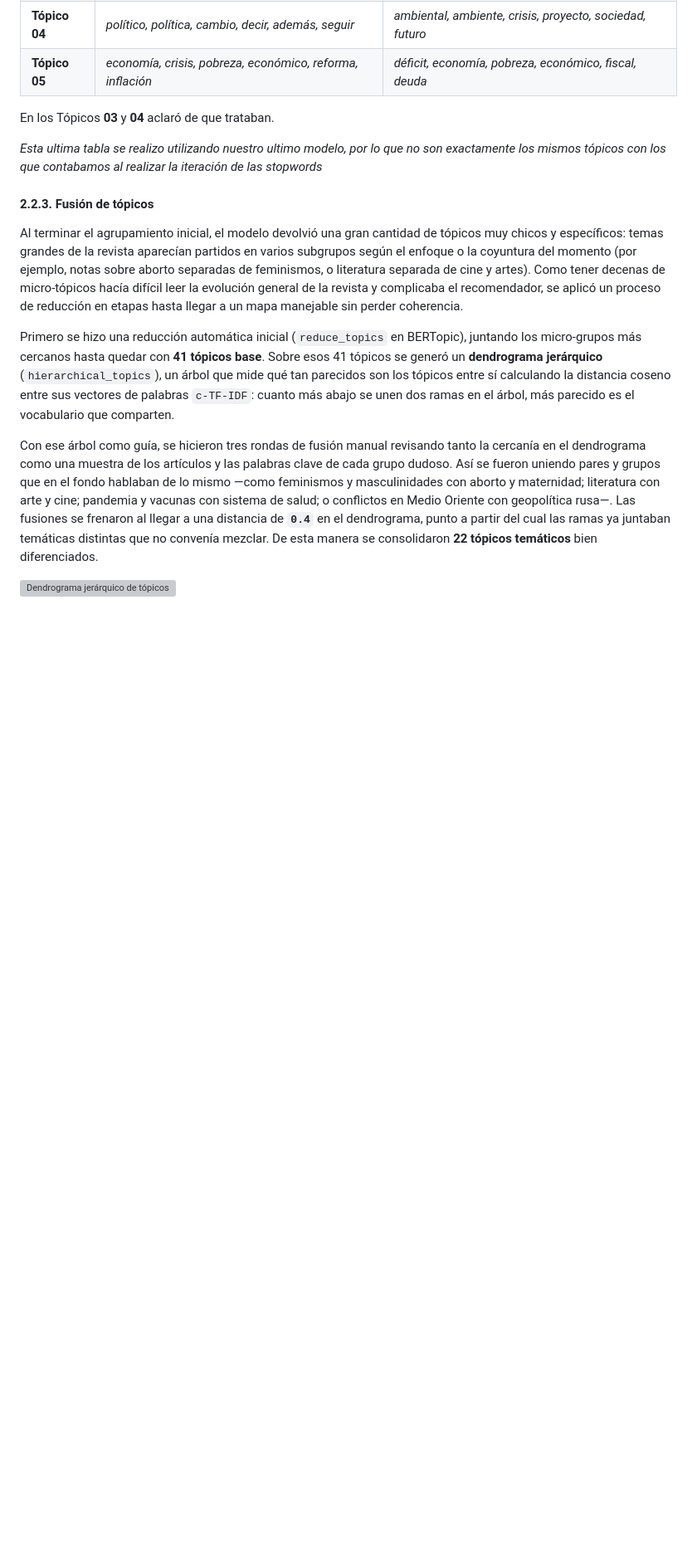
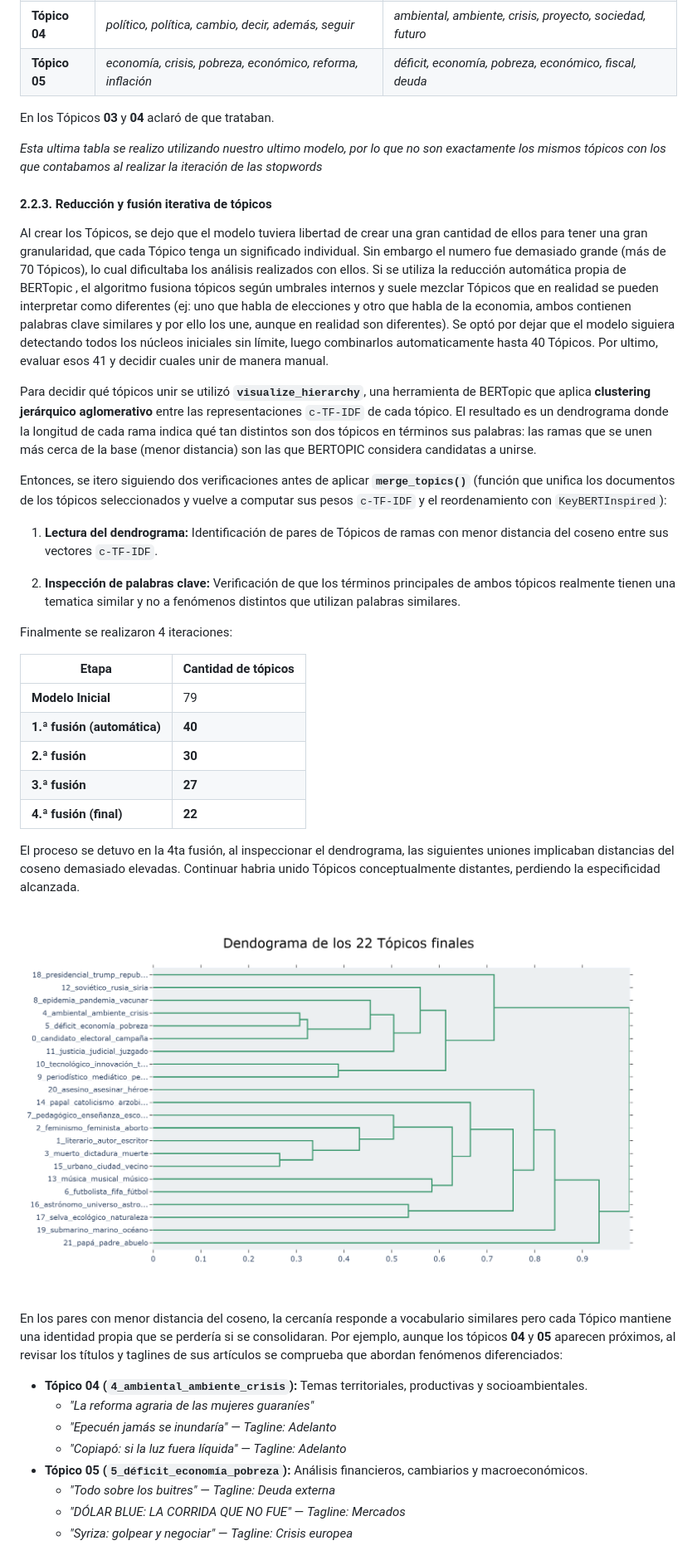
Before and after one commit to MauricioKreszczuk/anfibia-unsam, a Markdown page: notebooks/Informe.md, the part around the change. Shown at 83% size. Drawn GitHub-style; pictures changed too: docs/figuras/dendrograma_topicos_final.png (added); blank space fills up the shorter version; grey boxes are pictures that could not be loaded.

Commit message:
2.2.3 completo

```diff
--- a/notebooks/Informe.md
+++ b/notebooks/Informe.md
@@ -220,12 +220,43 @@ En los Tópicos **03** y **04** aclaró de que trataban.
 
 *Esta ultima tabla se realizo utilizando nuestro ultimo modelo, por lo que no son exactamente los mismos tópicos con los que contabamos al realizar la iteración de las stopwords*
 
-#### 2.2.3. Fusión de tópicos
+#### 2.2.3. Reducción y fusión iterativa de tópicos
 
-Al terminar el agrupamiento inicial, el modelo devolvió una gran cantidad de tópicos muy chicos y específicos: temas grandes de la revista aparecían partidos en varios subgrupos según el enfoque o la coyuntura del momento (por ejemplo, notas sobre aborto separadas de feminismos, o literatura separada de cine y artes). Como tener decenas de micro-tópicos hacía difícil leer la evolución general de la revista y complicaba el recomendador, se aplicó un proceso de reducción en etapas hasta llegar a un mapa manejable sin perder coherencia.
+Al crear los Tópicos, se dejo que el modelo tuviera libertad de crear una gran cantidad de ellos para tener una gran granularidad, que cada Tópico tenga un significado individual. Sin embargo el numero fue demasiado grande (más de 70 Tópicos), lo cual dificultaba los análisis realizados con ellos.
+ Si se utiliza la reducción automática propia de BERTopic , el algoritmo fusiona tópicos según umbrales internos y suele mezclar Tópicos que en realidad se pueden interpretar como diferentes (ej: uno que habla de elecciones y otro que habla de la economia, ambos contienen palabras clave similares y por ello los une, aunque en realidad son diferentes). Se optó por dejar que el modelo siguiera detectando todos los núcleos iniciales sin límite, luego combinarlos automaticamente hasta 40 Tópicos. Por ultimo, evaluar esos 41 y decidir cuales unir de manera manual.
 
-Primero se hizo una reducción automática inicial (`reduce_topics` en BERTopic), juntando los micro-grupos más cercanos hasta quedar con **41 tópicos base**. Sobre esos 41 tópicos se generó un **dendrograma jerárquico** (`hierarchical_topics`), un árbol que mide qué tan parecidos son los tópicos entre sí calculando la distancia coseno entre sus vectores de palabras `c-TF-IDF`: cuanto más abajo se unen dos ramas en el árbol, más parecido es el vocabulario que comparten.
+Para decidir qué tópicos unir se utilizó **`visualize_hierarchy`**, una herramienta de BERTopic que aplica **clustering jerárquico aglomerativo** entre las representaciones `c-TF-IDF` de cada tópico. El resultado es un dendrograma donde la longitud de cada rama indica qué tan distintos son dos tópicos en términos sus palabras: las ramas que se unen más cerca de la base (menor distancia) son las que BERTOPIC considera candidatas a unirse.
 
-Con ese árbol como guía, se hicieron tres rondas de fusión manual revisando tanto la cercanía en el dendrograma como una muestra de los artículos y las palabras clave de cada grupo dudoso. Así se fueron uniendo pares y grupos que en el fondo hablaban de lo mismo —como feminismos y masculinidades con aborto y maternidad; literatura con arte y cine; pandemia y vacunas con sistema de salud; o conflictos en Medio Oriente con geopolítica rusa—. Las fusiones se frenaron al llegar a una distancia de **`0.4`** en el dendrograma, punto a partir del cual las ramas ya juntaban temáticas distintas que no convenía mezclar. De esta manera se consolidaron **22 tópicos temáticos** bien diferenciados.
+Entonces, se itero siguiendo dos verificaciones antes de aplicar **`merge_topics()`** (función que unifica los documentos de los tópicos seleccionados y vuelve a computar sus pesos `c-TF-IDF` y el reordenamiento con `KeyBERTInspired`):
 
-![Dendrograma jerárquico de tópicos](../outputs/bertopic_hibrido/graficos/arbol_cuarta.png)
+1. **Lectura del dendrograma:** Identificación de pares de Tópicos de ramas con menor distancia del coseno entre sus vectores `c-TF-IDF`.
+
+2. **Inspección de palabras clave:** Verificación de que los términos principales de ambos tópicos realmente tienen una tematica similar y no a fenómenos distintos que utilizan palabras similares.
+
+
+
+Finalmente se realizaron 4 iteraciones:
+
+| Etapa | Cantidad de tópicos |
+| --- | --- |
+| **Modelo Inicial** | 79 |
+| **1.ª fusión (automática)** | **40** |
+| **2.ª fusión** | **30** |
+| **3.ª fusión** | **27** |
+| **4.ª fusión (final)** | **22** |
+
+El proceso se detuvo en la 4ta fusión, al inspeccionar el dendrograma, las siguientes uniones implicaban distancias del coseno demasiado elevadas. Continuar habria unido Tópicos conceptualmente distantes, perdiendo la especificidad alcanzada.
+
+![Dendrograma de jerarquía de los 22 tópicos](../docs/figuras/dendrograma_topicos_final.png)
+
+En los pares con menor distancia del coseno, la cercanía responde a vocabulario similares pero cada Tópico mantiene una identidad propia que se perdería si se consolidaran.
+Por ejemplo, aunque los tópicos **04** y **05** aparecen próximos, al revisar los títulos y taglines de sus artículos se comprueba que abordan fenómenos diferenciados:
+
+* **Tópico 04 (`4_ambiental_ambiente_crisis`):** Temas territoriales, productivas y socioambientales.
+  * *"La reforma agraria de las mujeres guaraníes"*
+  * *"Epecuén jamás se inundaría"* — *Tagline: Adelanto*
+  * *"Copiapó: si la luz fuera líquida"* — *Tagline: Adelanto*
+* **Tópico 05 (`5_déficit_economía_pobreza`):** Análisis financieros, cambiarios y macroeconómicos.
+  * *"Todo sobre los buitres"* — *Tagline: Deuda externa*
+  * *"DÓLAR BLUE: LA CORRIDA QUE NO FUE"* — *Tagline: Mercados*
+  * *"Syriza: golpear y negociar"* — *Tagline: Crisis europea*
```
Also changed, not shown: 1 other file.
